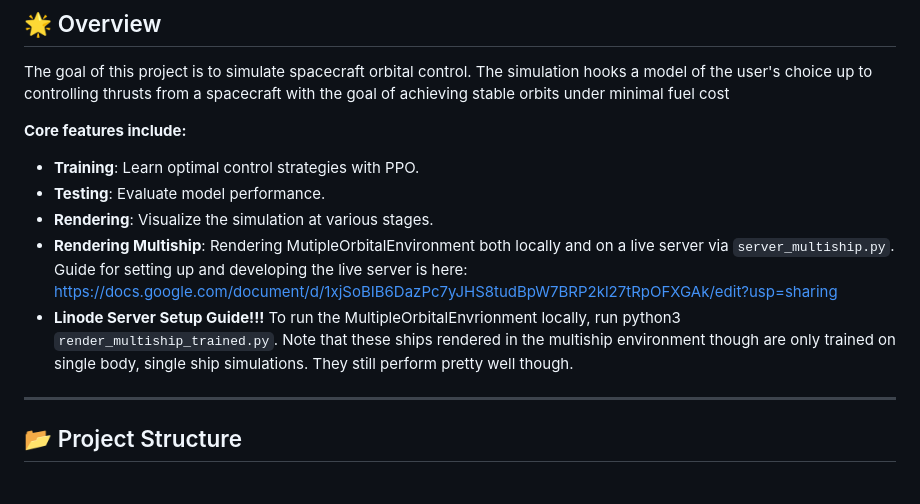
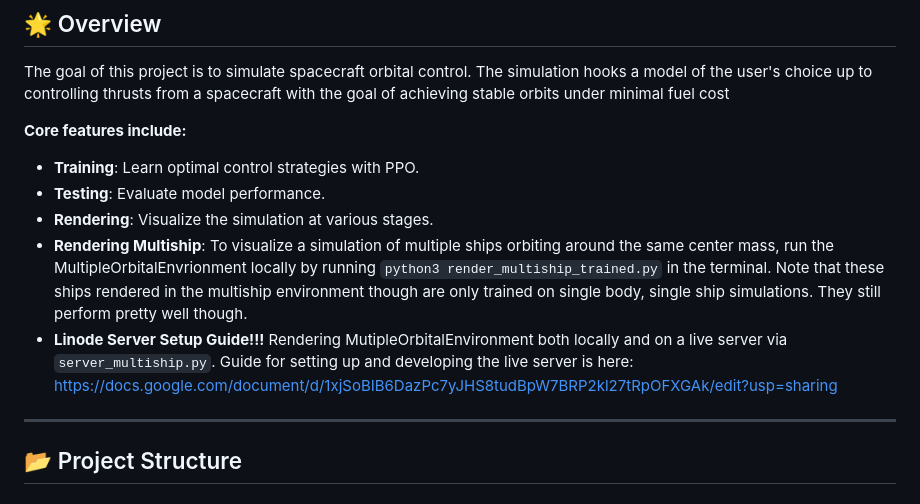
Before and after one commit to effypelayotran/Grav-Nav-RL-Multiplayer, a Markdown page: README.md, the part around the change. Rendered like a GitHub page.

````diff
--- a/README.md
+++ b/README.md
@@ -17,9 +17,8 @@ The goal of this project is to simulate spacecraft orbital control. The simulati
 - **Training**: Learn optimal control strategies with PPO.
 - **Testing**: Evaluate model performance.
 - **Rendering**: Visualize the simulation at various stages.
-- **Rendering Multiship**: Rendering MutipleOrbitalEnvironment both locally and on a live server via ```server_multiship.py```. Guide for setting up and developing the live server is here:  https://docs.google.com/document/d/1xjSoBIB6DazPc7yJHS8tudBpW7BRP2kl27tRpOFXGAk/edit?usp=sharing
-- **Linode Server Setup Guide!!!**
-To run the MultipleOrbitalEnvrionment locally, run python3 ```render_multiship_trained.py```. Note that these ships rendered in the multiship environment though are only trained on single body, single ship simulations. They still perform pretty well though.
+- **Rendering Multiship**: To visualize a simulation of multiple ships orbiting around the same center mass, run the MultipleOrbitalEnvrionment locally by running ```python3 render_multiship_trained.py``` in the terminal. Note that these ships rendered in the multiship environment though are only trained on single body, single ship simulations. They still perform pretty well though.
+- **Linode Server Setup Guide!!!** Rendering MutipleOrbitalEnvironment both locally and on a live server via ```server_multiship.py```. Guide for setting up and developing the live server is here:  https://docs.google.com/document/d/1xjSoBIB6DazPc7yJHS8tudBpW7BRP2kl27tRpOFXGAk/edit?usp=sharing
 
 ---
 
````
